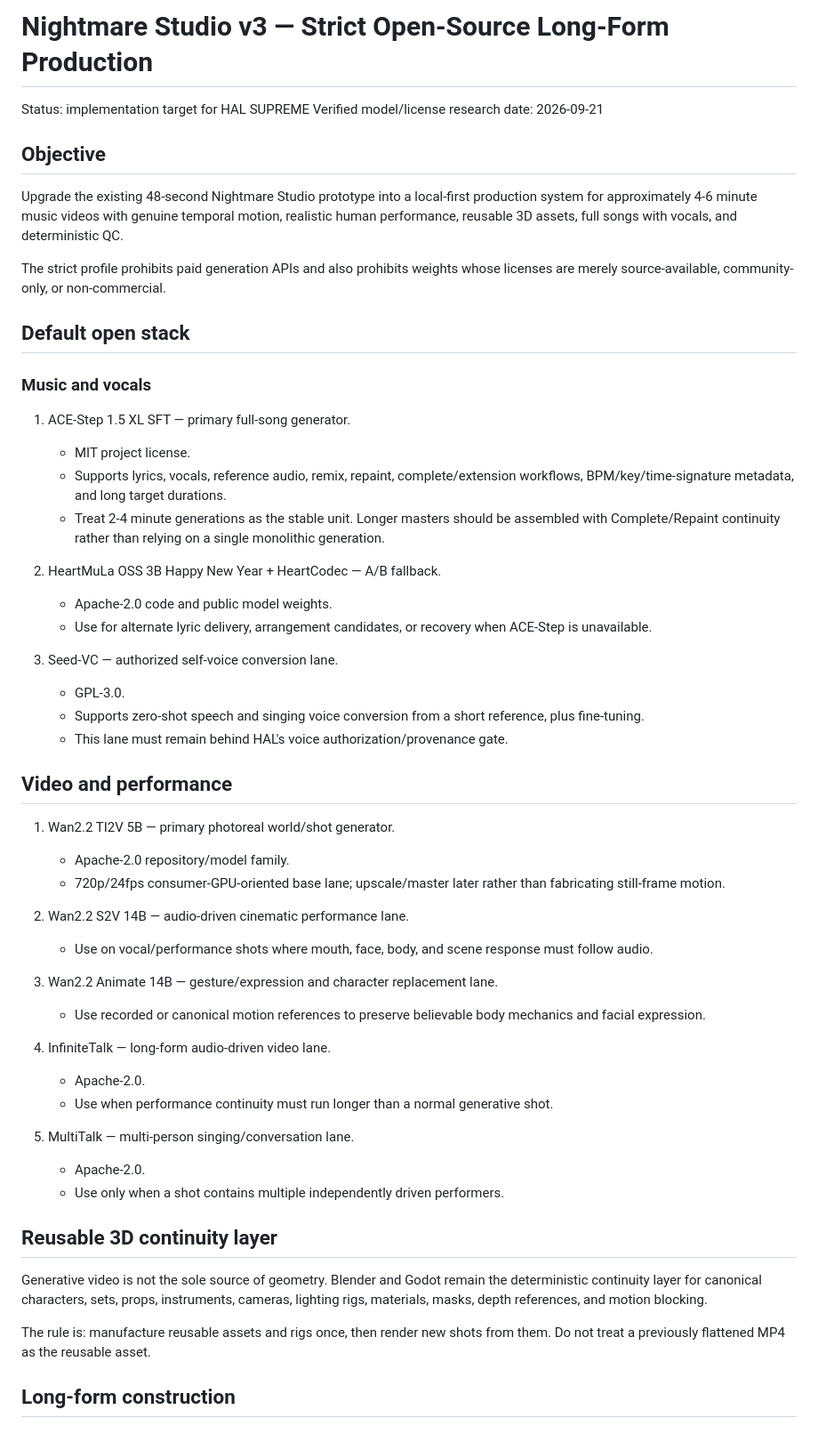
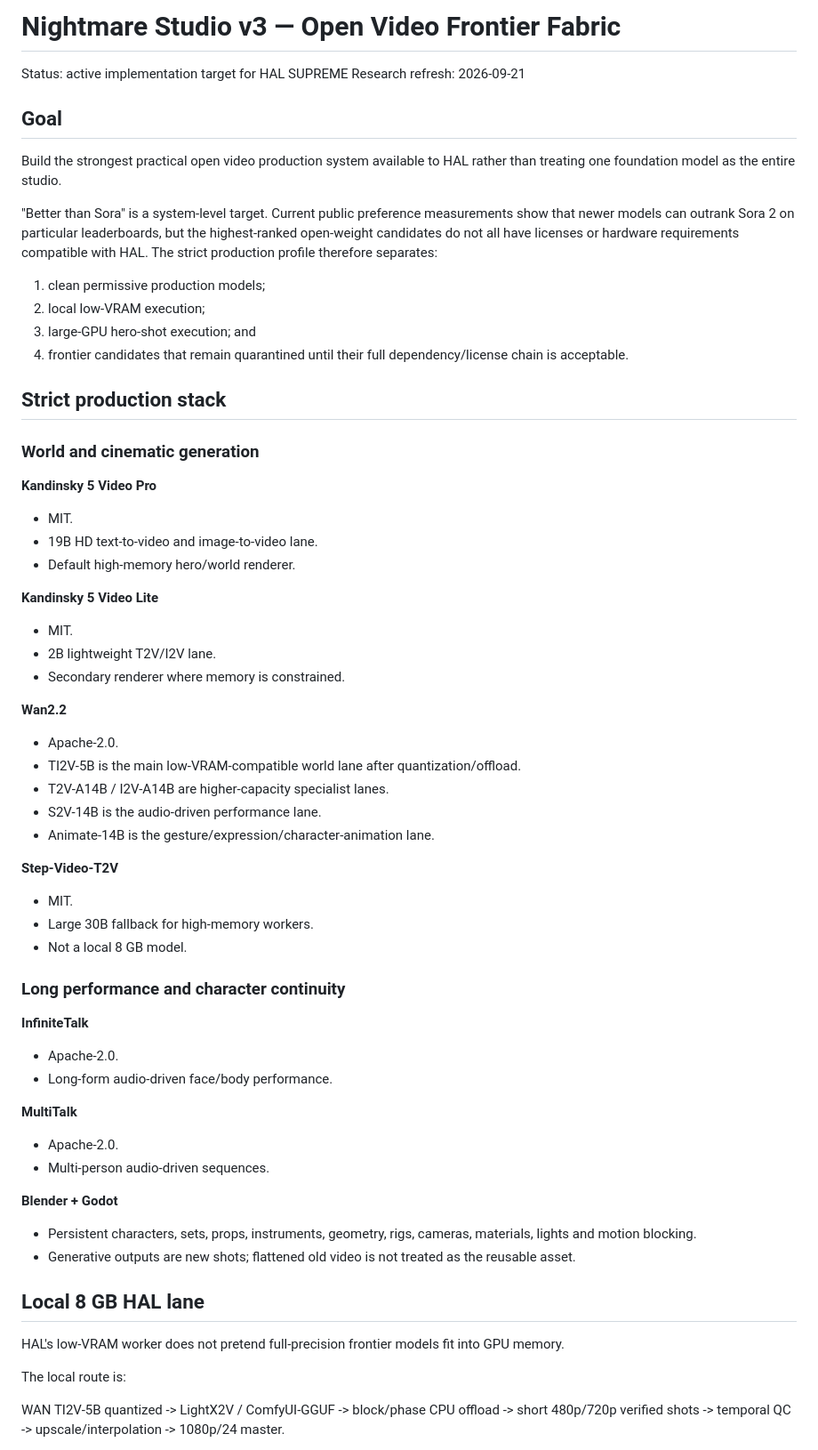
Before and after one commit to UniteAndCreateForLife/HAL_SUPREME, a Markdown page: docs/NIGHTMARE_STUDIO_V3_OPEN_SOURCE.md, the part around one of its changes. Shown at 89% size. GitHub-like rendering.

Commit message:
Document open video frontier fabric and hardware tiers

```diff
--- a/docs/NIGHTMARE_STUDIO_V3_OPEN_SOURCE.md
+++ b/docs/NIGHTMARE_STUDIO_V3_OPEN_SOURCE.md
@@ -1,57 +1,64 @@
-# Nightmare Studio v3 — Strict Open-Source Long-Form Production
+# Nightmare Studio v3 — Open Video Frontier Fabric
 
-Status: implementation target for HAL SUPREME
-Verified model/license research date: 2026-09-21
+Status: active implementation target for HAL SUPREME
+Research refresh: 2026-09-21
 
-## Objective
+## Goal
 
-Upgrade the existing 48-second Nightmare Studio prototype into a local-first production system for approximately 4-6 minute music videos with genuine temporal motion, realistic human performance, reusable 3D assets, full songs with vocals, and deterministic QC.
+Build the strongest practical open video production system available to HAL rather than treating one foundation model as the entire studio.
 
-The strict profile prohibits paid generation APIs and also prohibits weights whose licenses are merely source-available, community-only, or non-commercial.
+"Better than Sora" is a system-level target. Current public preference measurements show that newer models can outrank Sora 2 on particular leaderboards, but the highest-ranked open-weight candidates do not all have licenses or hardware requirements compatible with HAL. The strict production profile therefore separates:
 
-## Default open stack
+1. clean permissive production models;
+2. local low-VRAM execution;
+3. large-GPU hero-shot execution; and
+4. frontier candidates that remain quarantined until their full dependency/license chain is acceptable.
 
-### Music and vocals
+## Strict production stack
 
-1. ACE-Step 1.5 XL SFT — primary full-song generator.
-   - MIT project license.
-   - Supports lyrics, vocals, reference audio, remix, repaint, complete/extension workflows, BPM/key/time-signature metadata, and long target durations.
-   - Treat 2-4 minute generations as the stable unit. Longer masters should be assembled with Complete/Repaint continuity rather than relying on a single monolithic generation.
+### World and cinematic generation
 
-2. HeartMuLa OSS 3B Happy New Year + HeartCodec — A/B fallback.
-   - Apache-2.0 code and public model weights.
-   - Use for alternate lyric delivery, arrangement candidates, or recovery when ACE-Step is unavailable.
+**Kandinsky 5 Video Pro**
+- MIT.
+- 19B HD text-to-video and image-to-video lane.
+- Default high-memory hero/world renderer.
 
-3. Seed-VC — authorized self-voice conversion lane.
-   - GPL-3.0.
-   - Supports zero-shot speech and singing voice conversion from a short reference, plus fine-tuning.
-   - This lane must remain behind HAL's voice authorization/provenance gate.
+**Kandinsky 5 Video Lite**
+- MIT.
+- 2B lightweight T2V/I2V lane.
+- Secondary renderer where memory is constrained.
 
-## Video and performance
+**Wan2.2**
+- Apache-2.0.
+- TI2V-5B is the main low-VRAM-compatible world lane after quantization/offload.
+- T2V-A14B / I2V-A14B are higher-capacity specialist lanes.
+- S2V-14B is the audio-driven performance lane.
+- Animate-14B is the gesture/expression/character-animation lane.
 
-1. Wan2.2 TI2V 5B — primary photoreal world/shot generator.
-   - Apache-2.0 repository/model family.
-   - 720p/24fps consumer-GPU-oriented base lane; upscale/master later rather than fabricating still-frame motion.
+**Step-Video-T2V**
+- MIT.
+- Large 30B fallback for high-memory workers.
+- Not a local 8 GB model.
 
-2. Wan2.2 S2V 14B — audio-driven cinematic performance lane.
-   - Use on vocal/performance shots where mouth, face, body, and scene response must follow audio.
+### Long performance and character continuity
 
-3. Wan2.2 Animate 14B — gesture/expression and character replacement lane.
-   - Use recorded or canonical motion references to preserve believable body mechanics and facial expression.
+**InfiniteTalk**
+- Apache-2.0.
+- Long-form audio-driven face/body performance.
 
-4. InfiniteTalk — long-form audio-driven video lane.
-   - Apache-2.0.
-   - Use when performance continuity must run longer than a normal generative shot.
+**MultiTalk**
+- Apache-2.0.
+- Multi-person audio-driven sequences.
 
-5. MultiTalk — multi-person singing/conversation lane.
-   - Apache-2.0.
-   - Use only when a shot contains multiple independently driven performers.
+**Blender + Godot**
+- Persistent characters, sets, props, instruments, geometry, rigs, cameras, materials, lights and motion blocking.
+- Generative outputs are new shots; flattened old video is not treated as the reusable asset.
 
-## Reusable 3D continuity layer
+## Local 8 GB HAL lane
 
-Generative video is not the sole source of geometry. Blender and Godot remain the deterministic continuity layer for canonical characters, sets, props, instruments, cameras, lighting rigs, materials, masks, depth references, and motion blocking.
+HAL's low-VRAM worker does not pretend full-precision frontier models fit into GPU memory.
 
-The rule is: manufacture reusable assets and rigs once, then render new shots from them. Do not treat a previously flattened MP4 as the reusable asset.
+The local route is:
 
-## Long-form construction
+WAN TI2V-5B quantized -> LightX2V / ComfyUI-GGUF -> block/phase CPU offload -> short 480p/720p verified shots -> temporal QC -> upscale/interpolation -> 1080p/24 master.
 
```
Also changed, not shown: other parts of docs/NIGHTMARE_STUDIO_V3_OPEN_SOURCE.md (+89 -47 lines).
